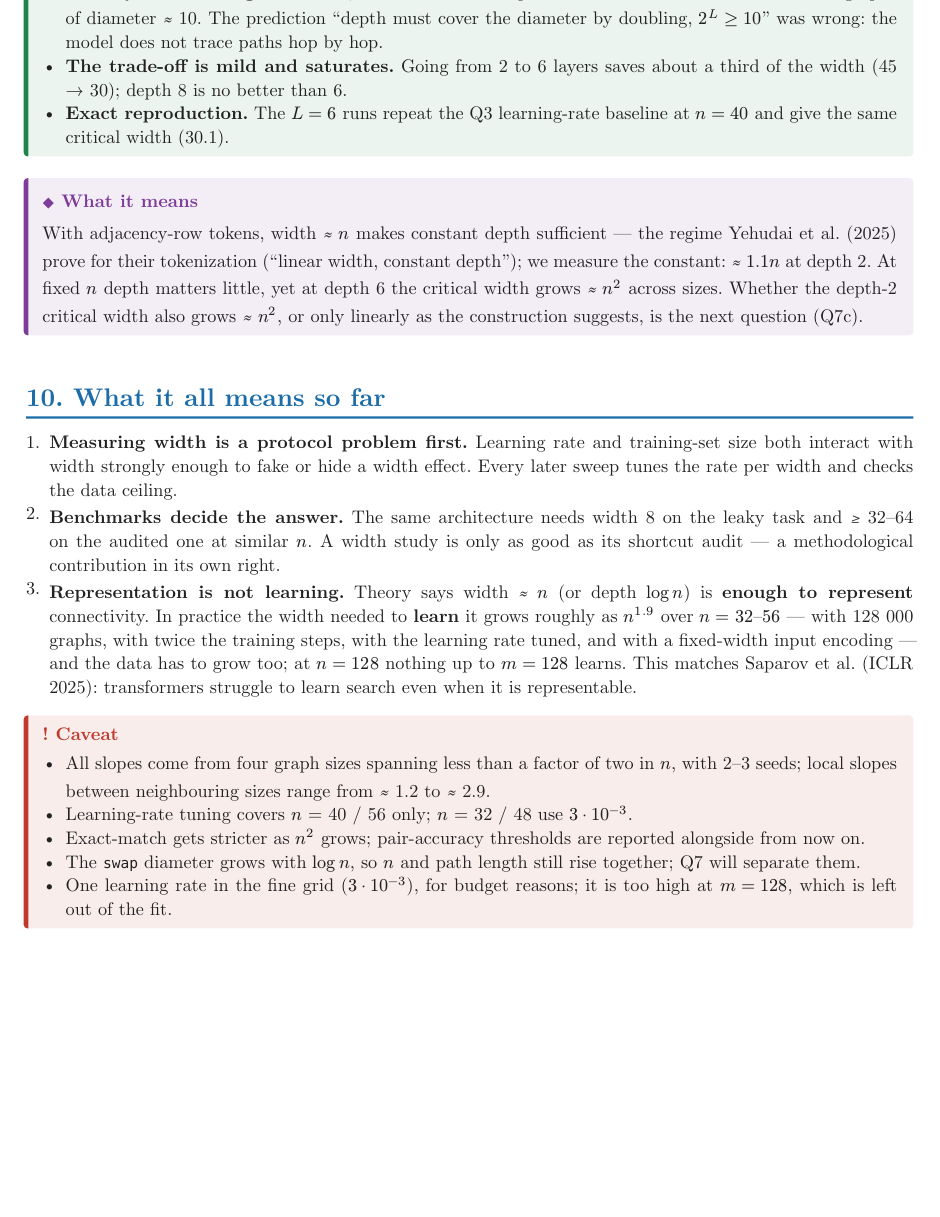
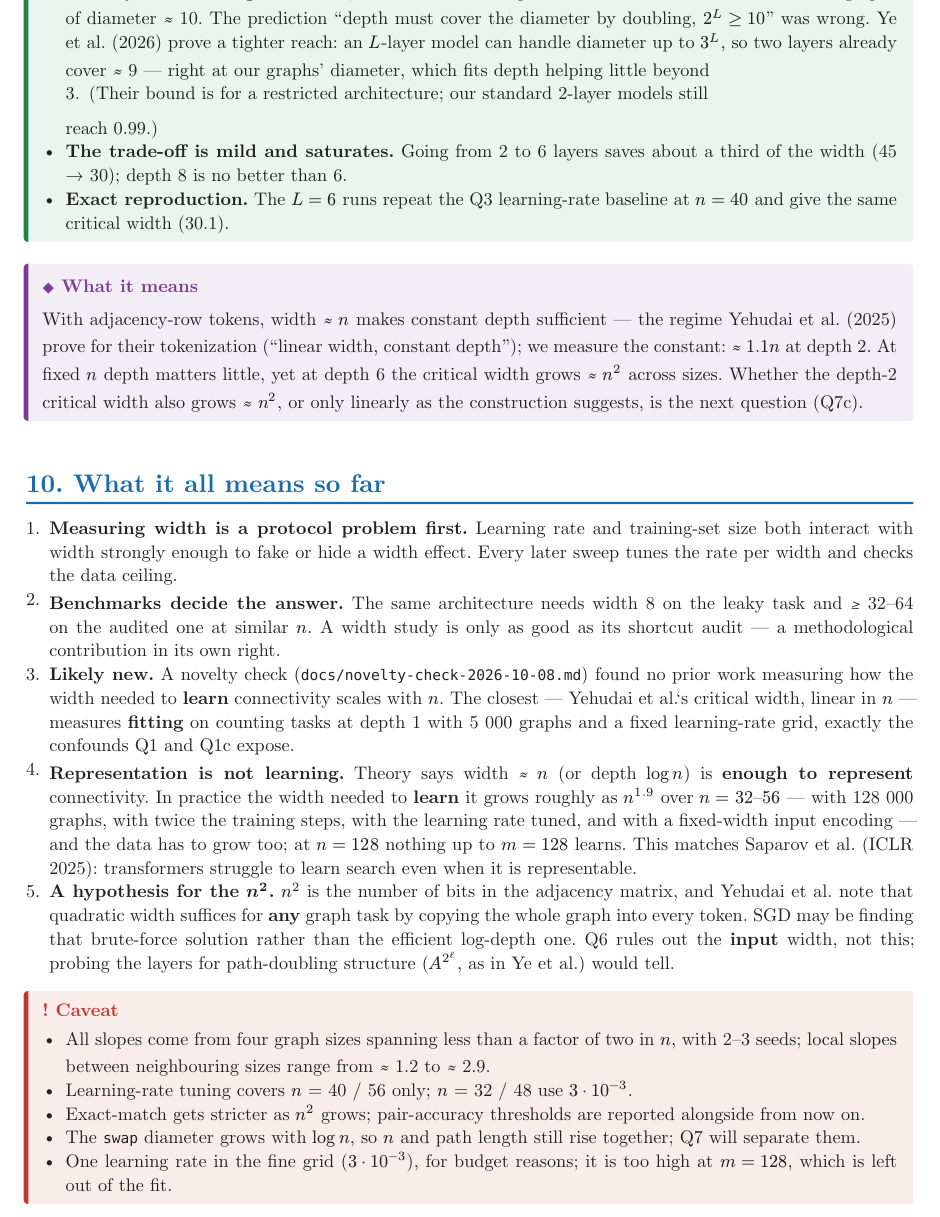
Before and after one commit to barsboldb/mpgnn, a Typst document (reports/width-progress.typ): part of page 15 of 16, cut so that both start at the same text, the shorter picture padded with empty space. The pictures show the PDF file reports/width-progress.pdf that the author committed with the source.

Commit message:
reports: cite task and benchmark origins, novelty, n^2 hypothesis

```diff
--- a/reports/width-progress.typ
+++ b/reports/width-progress.typ
@@ -703,8 +707,11 @@ steps, rate $10^(-3)$, depth $L$ ∈ {2, 3, 4, 6, 8}, widths around each thresho
 #finding[
   - *Two layers are enough.* At $L = 2$, $m = 48$ reaches test pair 0.968 and $m >= 64$
     reach ≈ 0.99 — on graphs of diameter ≈ 10. The prediction "depth must cover the
-    diameter by doubling, $2^L >= 10$" was wrong: the model does not trace paths hop by
-    hop.
+    diameter by doubling, $2^L >= 10$" was wrong. Ye et al. (2026) prove a tighter
+    reach: an $L$-layer model can handle diameter up to $3^L$, so two layers already
+    cover ≈ 9 — right at our graphs' diameter, which fits depth helping little beyond
+    3. (Their bound is for a restricted architecture; our standard 2-layer models still
+    reach 0.99.)
   - *The trade-off is mild and saturates.* Going from 2 to 6 layers saves about a third
     of the width (45 → 30); depth 8 is no better than 6.
   - *Exact reproduction.* The $L = 6$ runs repeat the Q3 learning-rate baseline at
@@ -728,12 +735,22 @@ steps, rate $10^(-3)$, depth $L$ ∈ {2, 3, 4, 6, 8}, widths around each thresho
 + *Benchmarks decide the answer.* The same architecture needs width 8 on the leaky task
   and ≥ 32–64 on the audited one at similar $n$. A width study is only as good as its
   shortcut audit — a methodological contribution in its own right.
++ *Likely new.* A novelty check (`docs/novelty-check-2026-10-08.md`) found no prior work
+  measuring how the width needed to *learn* connectivity scales with $n$. The closest —
+  Yehudai et al.'s critical width, linear in $n$ — measures *fitting* on counting tasks at
+  depth 1 with 5 000 graphs and a fixed learning-rate grid, exactly the confounds Q1 and
+  Q1c expose.
 + *Representation is not learning.* Theory says width ≈ $n$ (or depth $log n$) is
   *enough to represent* connectivity. In practice the width needed to *learn* it grows
   roughly as $n^(1.9)$ over $n = 32$–$56$ — with 128 000 graphs, with twice the training
   steps, with the learning rate tuned, and with a fixed-width input encoding — and the
   data has to grow too; at $n = 128$ nothing up to $m = 128$ learns. This matches Saparov et al. (ICLR 2025): transformers
   struggle to learn search even when it is representable.
++ *A hypothesis for the $n^2$.* $n^2$ is the number of bits in the adjacency matrix, and
+  Yehudai et al. note that quadratic width suffices for *any* graph task by copying the
+  whole graph into every token. SGD may be finding that brute-force solution rather than
+  the efficient log-depth one. Q6 rules out the *input* width, not this; probing the
+  layers for path-doubling structure ($A^(2^ell)$, as in Ye et al.) would tell.
 
 #warn[
   - All slopes come from four graph sizes spanning less than a factor of two in $n$,
@@ -752,7 +769,8 @@ steps, rate $10^(-3)$, depth $L$ ∈ {2, 3, 4, 6, 8}, widths around each thresho
 #figure(
   tbl(columns: (auto, 1fr, auto), align: (left, left, center),
     [*Item*], [*Purpose*], [*Status*],
-    [Q7c depth-2 scaling], [depth 2 at $n$ = 32 / 48 / 56: does the shallow critical width grow linearly or ≈ $n^2$?], [next],
+    [Q7c depth-2 scaling], [depth 2 at $n$ = 32 / 48 / 56: does the shallow critical width grow linearly (Yehudai's prediction) or ≈ $n^2$?], [next],
+    [Probing], [read what each layer computes: path doubling ($A^(2^ell)$) or a copy of the whole graph? — explains the $n^2$], [planned],
     [Q7b diameter], [fix $n$, vary the diameter: is path length or node count driving the growth?], [planned],
     [Q4 Graphormer bias], [shortest-path bias gives connectivity away; needs a task it doesn't leak], [planned],
     [Q2 task hierarchy], [retrieval < connectivity < shortest path, each with its own audit], [planned],
```
Also changed, not shown: reports/width-progress.pdf, reports/width-progress.typ (8 more changed lines).
